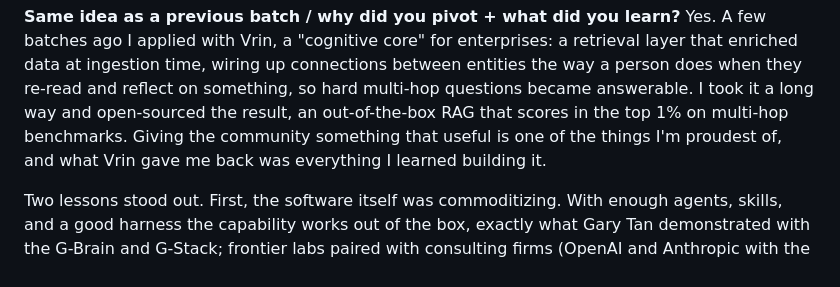
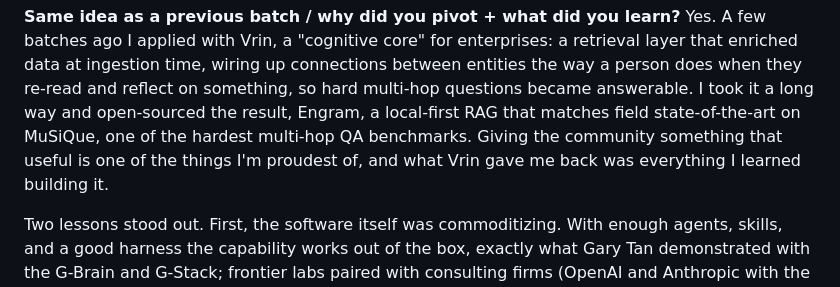
Before and after one commit to Programmer7129/orbital-runtime, a Markdown page: docs/strategy/yc-answers.md, the part around the change. Drawn GitHub-style.

Commit message:
YC pivot answer: correct Engram claim to repo-backed 'matches SOTA on MuSiQue' (top-1% was unsupported)

```diff
--- a/docs/strategy/yc-answers.md
+++ b/docs/strategy/yc-answers.md
@@ -387,9 +387,9 @@ Yes. A few batches ago I applied with Vrin, a "cognitive core" for enterprises:
 retrieval layer that enriched data at ingestion time, wiring up connections between
 entities the way a person does when they re-read and reflect on something, so hard
 multi-hop questions became answerable. I took it a long way and open-sourced the result,
-an out-of-the-box RAG that scores in the top 1% on multi-hop benchmarks. Giving the
-community something that useful is one of the things I'm proudest of, and what Vrin gave
-me back was everything I learned building it.
+Engram, a local-first RAG that matches field state-of-the-art on MuSiQue, one of the
+hardest multi-hop QA benchmarks. Giving the community something that useful is one of the
+things I'm proudest of, and what Vrin gave me back was everything I learned building it.
 
 Two lessons stood out. First, the software itself was commoditizing. With enough agents,
 skills, and a good harness the capability works out of the box, exactly what Gary Tan
```
